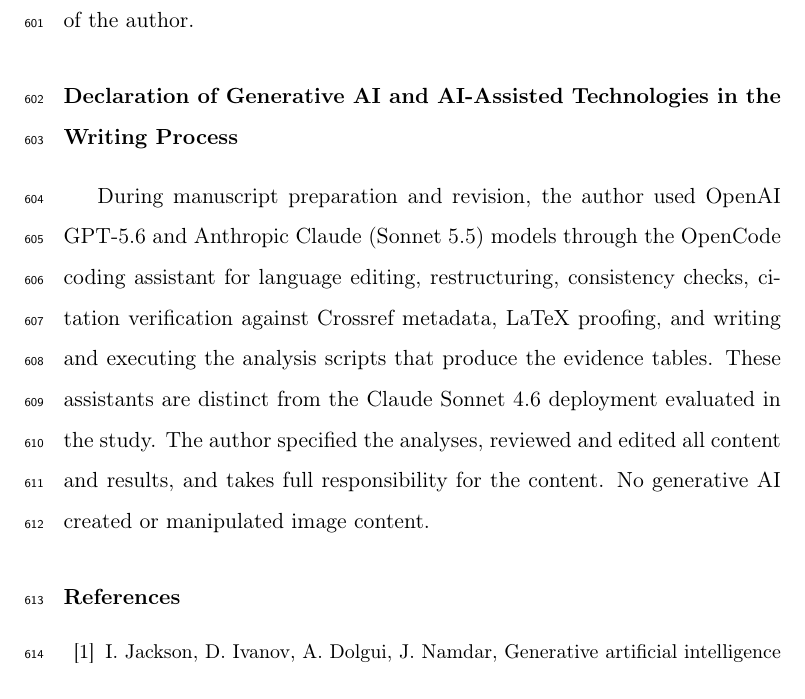
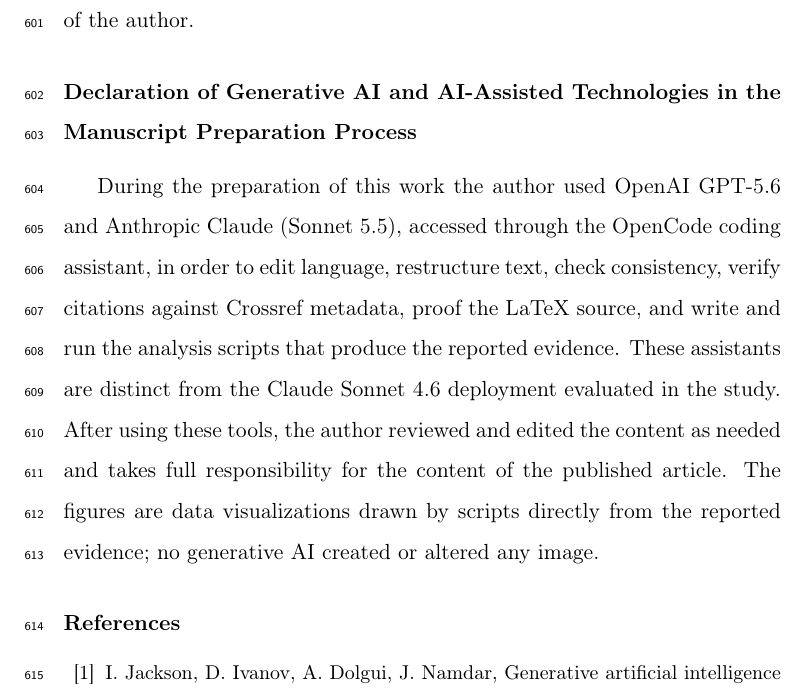
Before and after one commit to DressPD/inventor_public, a LaTeX paper (manuscript/main.tex): part of page 30 of 41, cut so that both start at the same text. Compiled offline with pdfLaTeX.

Commit message:
Sync manuscript: Elsevier GenAI declaration wording and title page

```diff
--- a/manuscript/main.tex
+++ b/manuscript/main.tex
@@ -378,8 +378,8 @@
 \section*{Acknowledgments}
 The author thanks the industrial collaborators and material-control experts who contributed domain knowledge and access to anonymized operational data, and the enterprise data and IT teams for supporting data access and prototype execution. Any errors or omissions remain the responsibility of the author.
 
-\section*{Declaration of Generative AI and AI-Assisted Technologies in the Writing Process}
-During manuscript preparation and revision, the author used OpenAI GPT-5.6 and Anthropic Claude (Sonnet 5.5) models through the OpenCode coding assistant for language editing, restructuring, consistency checks, citation verification against Crossref metadata, LaTeX proofing, and writing and executing the analysis scripts that produce the evidence tables. These assistants are distinct from the Claude Sonnet 4.6 deployment evaluated in the study. The author specified the analyses, reviewed and edited all content and results, and takes full responsibility for the content. No generative AI created or manipulated image content.
+\section*{Declaration of Generative AI and AI-Assisted Technologies in the Manuscript Preparation Process}
+During the preparation of this work the author used OpenAI GPT-5.6 and Anthropic Claude (Sonnet 5.5), accessed through the OpenCode coding assistant, in order to edit language, restructure text, check consistency, verify citations against Crossref metadata, proof the LaTeX source, and write and run the analysis scripts that produce the reported evidence. These assistants are distinct from the Claude Sonnet 4.6 deployment evaluated in the study. After using these tools, the author reviewed and edited the content as needed and takes full responsibility for the content of the published article. The figures are data visualizations drawn by scripts directly from the reported evidence; no generative AI created or altered any image.
 
 \begingroup
 \small
```
Also changed, not shown: manuscript/main.pdf, 1 other file.
